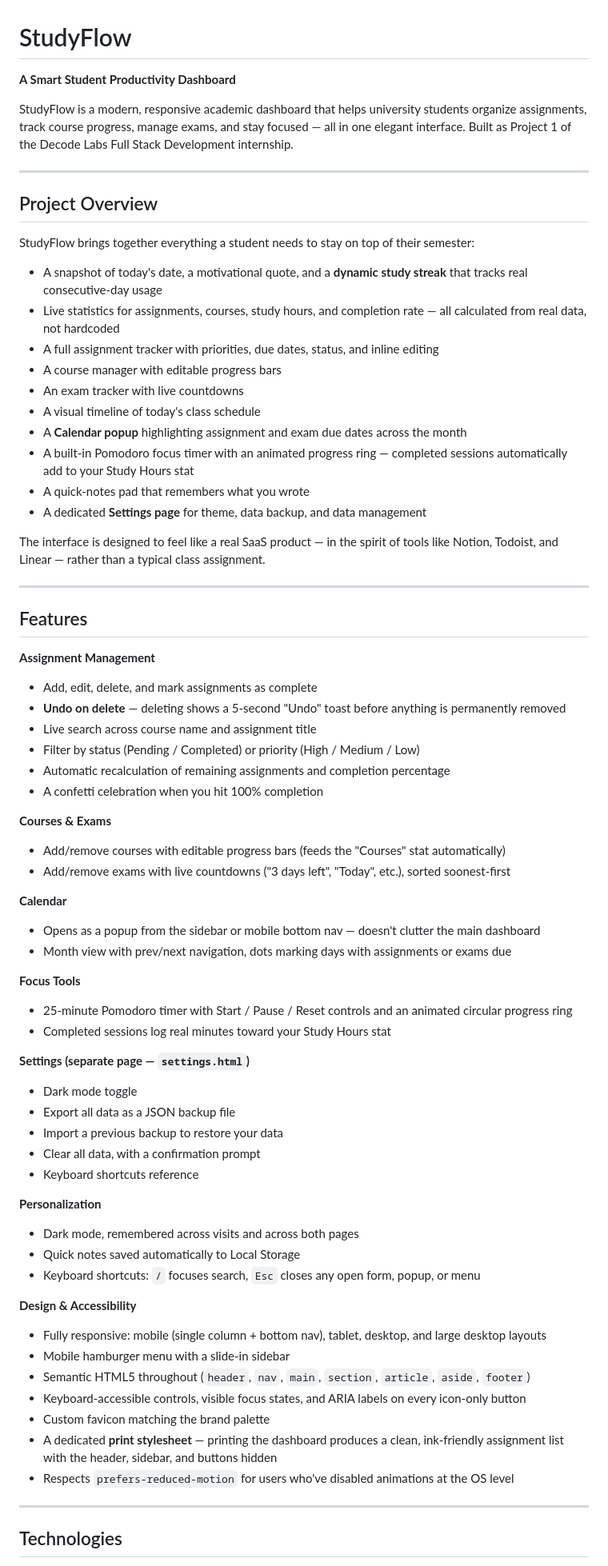
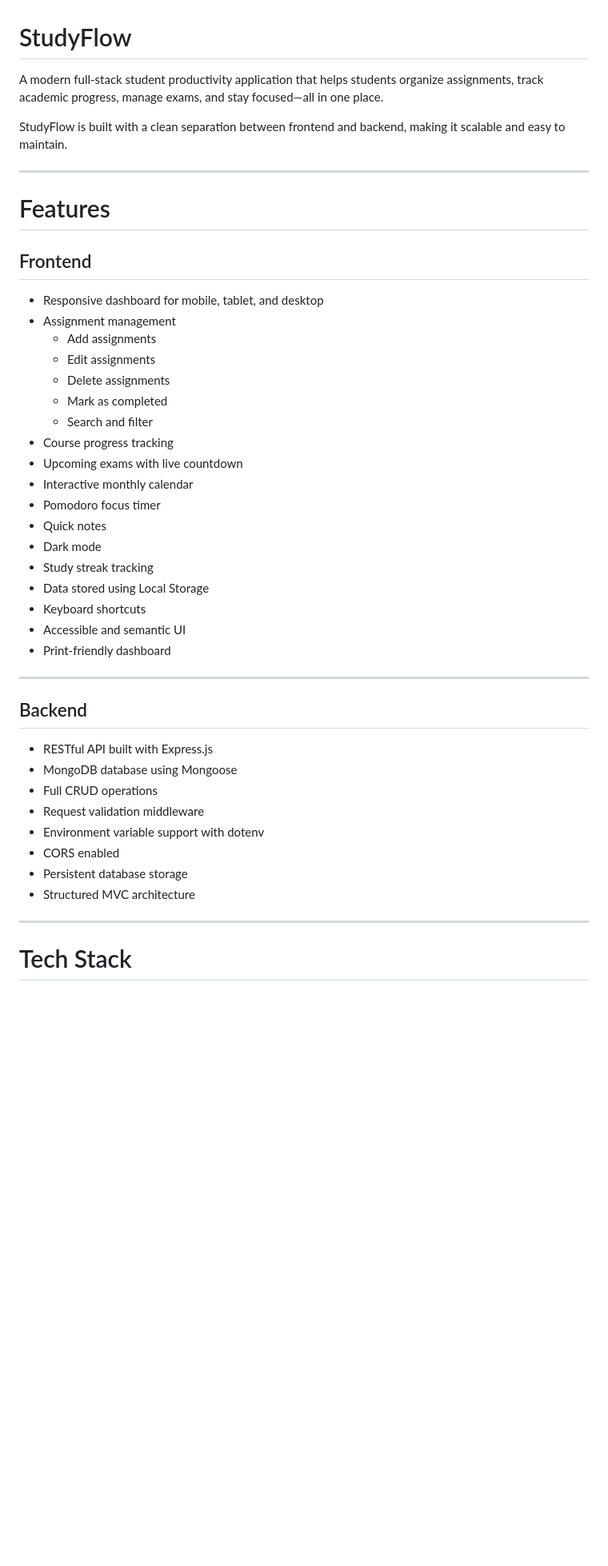
Before and after one commit to toobazainab1/StudyFlow, a Markdown page: README.md, the part around one of its changes. Shown at 80% size. GitHub-like rendering; blank space fills up the shorter version.

```diff
--- a/README.md
+++ b/README.md
@@ -1,74 +1,48 @@
 # StudyFlow
 
-**A Smart Student Productivity Dashboard**
+A modern full-stack student productivity application that helps students organize assignments, track academic progress, manage exams, and stay focused—all in one place.
 
-StudyFlow is a modern, responsive academic dashboard that helps university students organize assignments, track course progress, manage exams, and stay focused — all in one elegant interface. Built as Project 1 of the Decode Labs Full Stack Development internship.
+StudyFlow is built with a clean separation between frontend and backend, making it scalable and easy to maintain.
 
 ---
 
-## Project Overview
+# Features
 
-StudyFlow brings together everything a student needs to stay on top of their semester:
+## Frontend
 
-- A snapshot of today's date, a motivational quote, and a **dynamic study streak** that tracks real consecutive-day usage
-- Live statistics for assignments, courses, study hours, and completion rate — all calculated from real data, not hardcoded
-- A full assignment tracker with priorities, due dates, status, and inline editing
-- A course manager with editable progress bars
-- An exam tracker with live countdowns
-- A visual timeline of today's class schedule
-- A **Calendar popup** highlighting assignment and exam due dates across the month
-- A built-in Pomodoro focus timer with an animated progress ring — completed sessions automatically add to your Study Hours stat
-- A quick-notes pad that remembers what you wrote
-- A dedicated **Settings page** for theme, data backup, and data management
-
-The interface is designed to feel like a real SaaS product — in the spirit of tools like Notion, Todoist, and Linear — rather than a typical class assignment.
+- Responsive dashboard for mobile, tablet, and desktop
+- Assignment management
+  - Add assignments
+  - Edit assignments
+  - Delete assignments
+  - Mark as completed
+  - Search and filter
+- Course progress tracking
+- Upcoming exams with live countdown
+- Interactive monthly calendar
+- Pomodoro focus timer
+- Quick notes
+- Dark mode
+- Study streak tracking
+- Data stored using Local Storage
+- Keyboard shortcuts
+- Accessible and semantic UI
+- Print-friendly dashboard
 
 ---
 
-## Features
+## Backend
 
-**Assignment Management**
-- Add, edit, delete, and mark assignments as complete
-- **Undo on delete** — deleting shows a 5-second "Undo" toast before anything is permanently removed
-- Live search across course name and assignment title
-- Filter by status (Pending / Completed) or priority (High / Medium / Low)
-- Automatic recalculation of remaining assignments and completion percentage
-- A confetti celebration when you hit 100% completion
-
-**Courses & Exams**
-- Add/remove courses with editable progress bars (feeds the "Courses" stat automatically)
-- Add/remove exams with live countdowns ("3 days left", "Today", etc.), sorted soonest-first
-
-**Calendar**
-- Opens as a popup from the sidebar or mobile bottom nav — doesn't clutter the main dashboard
-- Month view with prev/next navigation, dots marking days with assignments or exams due
-
-**Focus Tools**
-- 25-minute Pomodoro timer with Start / Pause / Reset controls and an animated circular progress ring
-- Completed sessions log real minutes toward your Study Hours stat
-
-**Settings (separate page — `settings.html`)**
-- Dark mode toggle
-- Export all data as a JSON backup file
-- Import a previous backup to restore your data
-- Clear all data, with a confirmation prompt
-- Keyboard shortcuts reference
-
-**Personalization**
-- Dark mode, remembered across visits and across both pages
-- Quick notes saved automatically to Local Storage
-- Keyboard shortcuts: `/` focuses search, `Esc` closes any open form, popup, or menu
-
-**Design & Accessibility**
-- Fully responsive: mobile (single column + bottom nav), tablet, desktop, and large desktop layouts
-- Mobile hamburger menu with a slide-in sidebar
-- Semantic HTML5 throughout (`header`, `nav`, `main`, `section`, `article`, `aside`, `footer`)
-- Keyboard-accessible controls, visible focus states, and ARIA labels on every icon-only button
-- Custom favicon matching the brand palette
-- A dedicated **print stylesheet** — printing the dashboard produces a clean, ink-friendly assignment list with the header, sidebar, and buttons hidden
-- Respects `prefers-reduced-motion` for users who've disabled animations at the OS level
+- RESTful API built with Express.js
+- MongoDB database using Mongoose
+- Full CRUD operations
+- Request validation middleware
+- Environment variable support with dotenv
+- CORS enabled
+- Persistent database storage
+- Structured MVC architecture
 
 ---
 
-## Technologies
+# Tech Stack
 
```
Also changed, not shown: other parts of README.md (+134 -44 lines), StudyFlow-Backend/README.md (deleted, +0 -187 lines).
